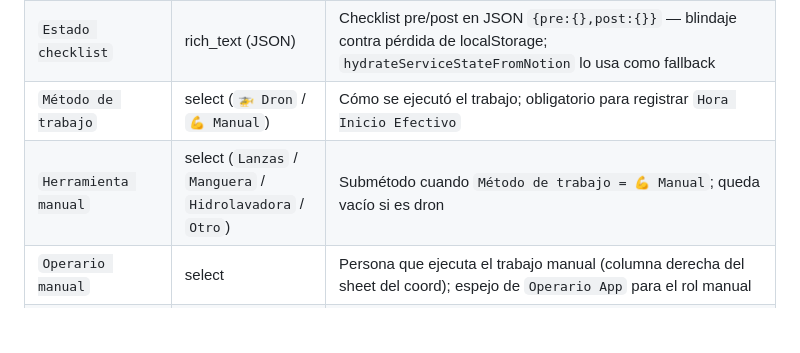
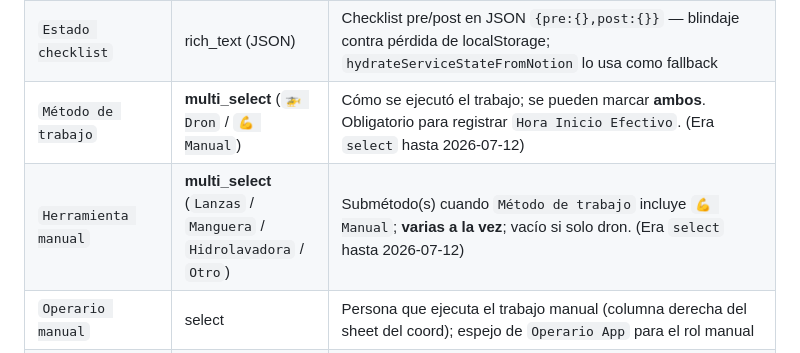
Before and after one commit to flycleanuy-dev/flyclean-app, a Markdown page: docs/NOTION.md, the part around the change. Rendered like a GitHub page; blank space fills up the shorter version.

```diff
--- a/docs/NOTION.md
+++ b/docs/NOTION.md
@@ -67,8 +67,8 @@ Clientes   ↔ Clientes  (self-relation: `Intermediario` ↔ `Clientes traídos`
 | `Ubicación GPS` | url | Google Maps del GPS al iniciar (si el operario consiente) |
 | `Observación cliente` | rich_text | Observación para el PDF de devolución |
 | `Estado checklist` | rich_text (JSON) | Checklist pre/post en JSON `{pre:{},post:{}}` — blindaje contra pérdida de localStorage; `hydrateServiceStateFromNotion` lo usa como fallback |
-| `Método de trabajo` | select (`🚁 Dron` / `💪 Manual`) | Cómo se ejecutó el trabajo; obligatorio para registrar `Hora Inicio Efectivo` |
-| `Herramienta manual` | select (`Lanzas` / `Manguera` / `Hidrolavadora` / `Otro`) | Submétodo cuando `Método de trabajo = 💪 Manual`; queda vacío si es dron |
+| `Método de trabajo` | **multi_select** (`🚁 Dron` / `💪 Manual`) | Cómo se ejecutó el trabajo; se pueden marcar **ambos**. Obligatorio para registrar `Hora Inicio Efectivo`. (Era `select` hasta 2026-07-12) |
+| `Herramienta manual` | **multi_select** (`Lanzas` / `Manguera` / `Hidrolavadora` / `Otro`) | Submétodo(s) cuando `Método de trabajo` incluye `💪 Manual`; **varias a la vez**; vacío si solo dron. (Era `select` hasta 2026-07-12) |
 | `Operario manual` | select | Persona que ejecuta el trabajo manual (columna derecha del sheet del coord); espejo de `Operario App` para el rol manual |
 | `Estado sectores` | rich_text (JSON) | Sectores seleccionados para ESE trabajo con su estado: `[{id,nombre,estado}]` (estado: `pendiente`/`en_curso`/`hecho`). Snapshot del nombre para autocontención. Vacío = servicio sin sectores → flujo idéntico al de siempre. El **coordinador** los selecciona; el **operario** actualiza el `estado` de cada sector (Fase 2, preserva id+nombre). Las fotos por sector van en `📸 Fotos pre/post-servicio` con el `name` prefijado `sectorId__` (ej. `sec-ab12__pre-1.jpg`). (2026-06-30) |
 | `Registro jornadas` | rich_text (JSON) | Parte por día (Fase 3): `[{fecha,ini,fin,hechos:[ids]}]` — read-append-write. Al cerrar un servicio con sectores sin terminar, el operario elige **seguir otro día** (Estado→`🔄 Asignado`, `Fecha programada`→mañana, horas efectivas limpias) o **cerrar así** (→`✅ Completado`). "Completado del todo" cuando todos los sectores están `hecho`. (2026-06-30) |
```
Also changed, not shown: docs/FUNCIONALIDADES.md (+1 -1 lines).
